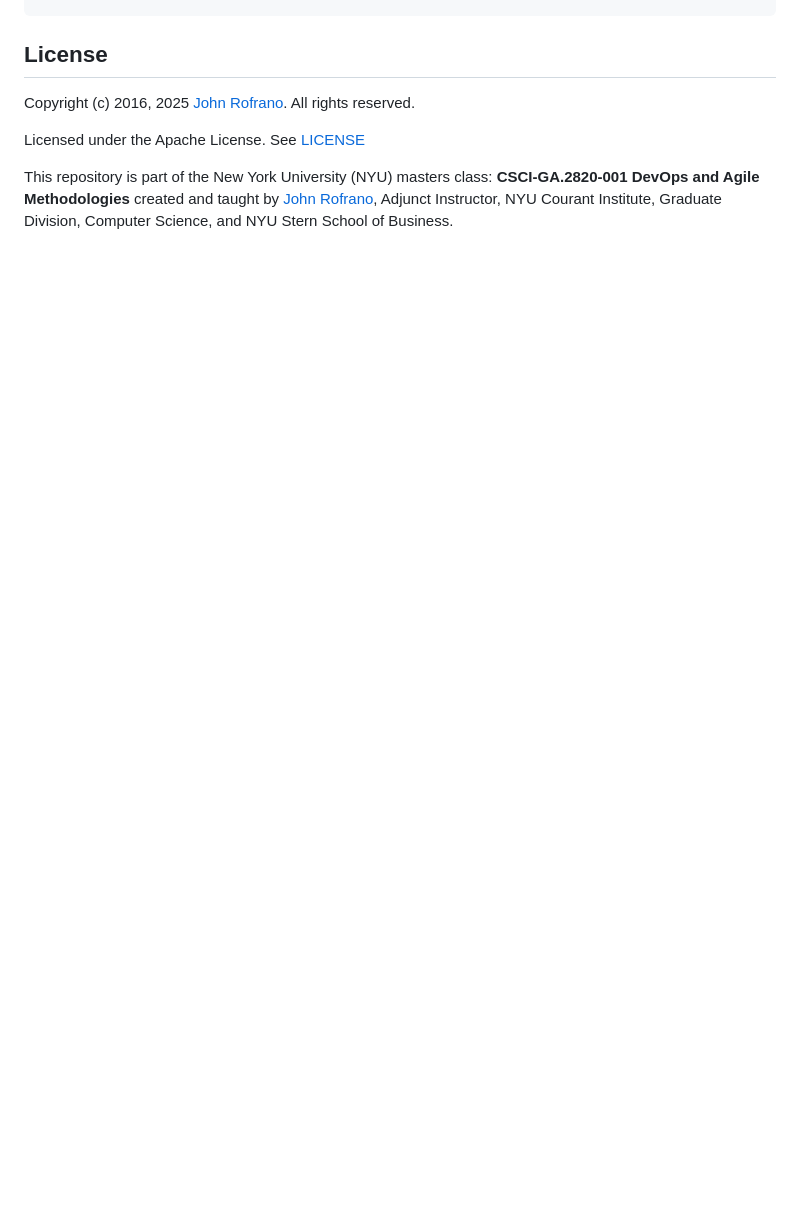
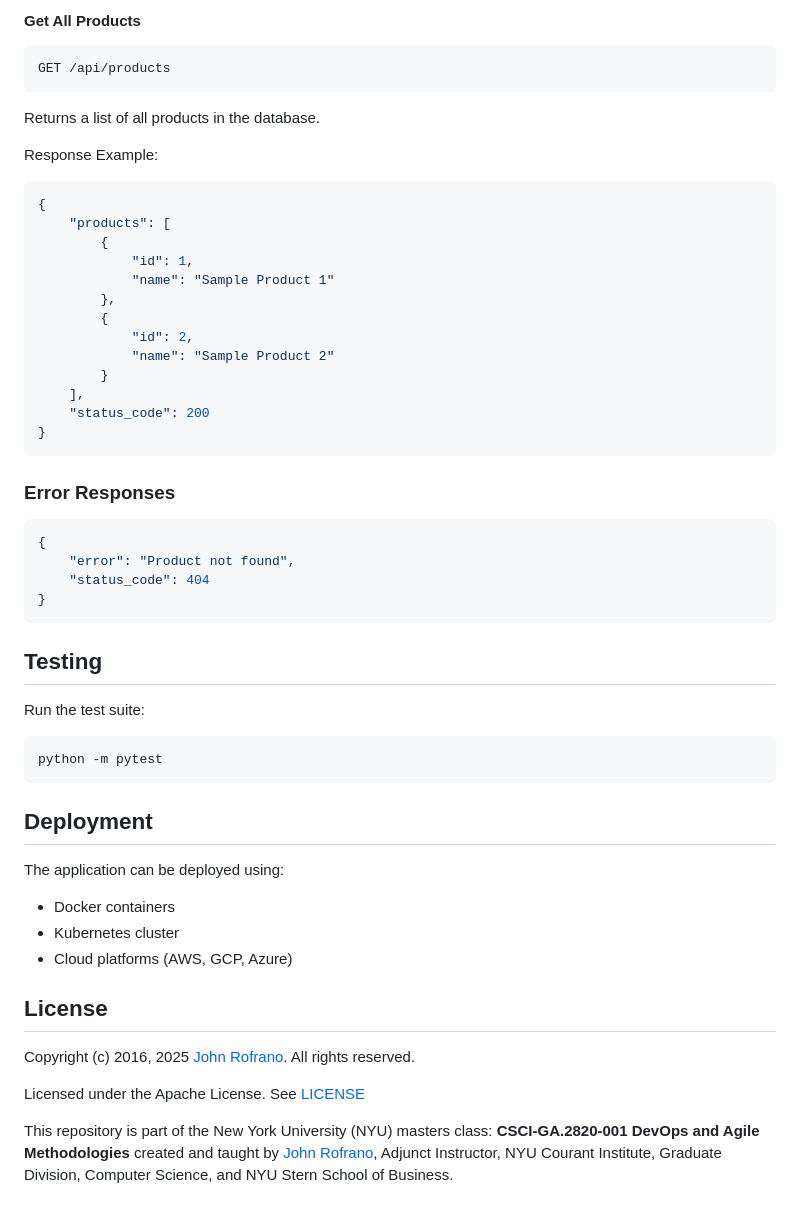
Before and after one commit to CSCI-GA-2820-SP25-001/products, a Markdown page: README.md, the part around one of its changes. Rendered like a GitHub page; blank space fills up the shorter version.

````diff
--- a/README.md
+++ b/README.md
@@ -63,3 +134,47 @@ tests/                     - test cases package
+#### Get All Products
+```http
+GET /api/products
+```
+Returns a list of all products in the database.
+
+Response Example:
+```json
+{
+    "products": [
+        {
+            "id": 1,
+            "name": "Sample Product 1"
+        },
+        {
+            "id": 2,
+            "name": "Sample Product 2"
+        }
+    ],
+    "status_code": 200
+}
+```
+
+### Error Responses
+
+```json
+{
+    "error": "Product not found",
+    "status_code": 404
+}
+```
+
+## Testing
+Run the test suite:
+```bash
+python -m pytest
+```
+
+## Deployment
+The application can be deployed using:
+- Docker containers
+- Kubernetes cluster
+- Cloud platforms (AWS, GCP, Azure)
+
 ## License
 
 Copyright (c) 2016, 2025 [John Rofrano](https://www.linkedin.com/in/JohnRofrano/). All rights reserved.
````
Also changed, not shown: other parts of README.md (+71 -0 lines).
